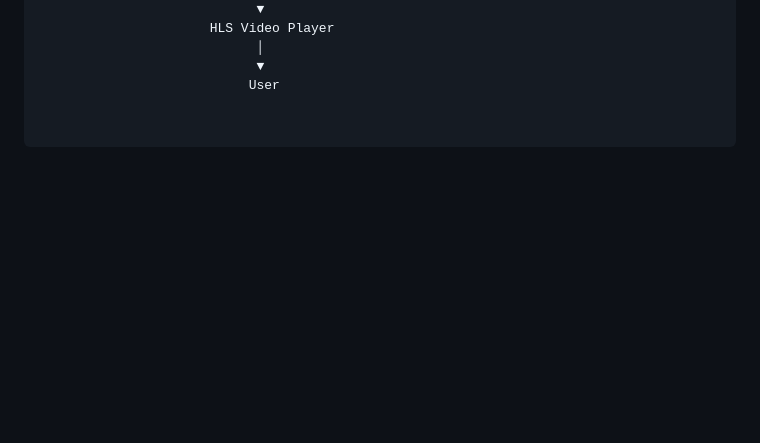
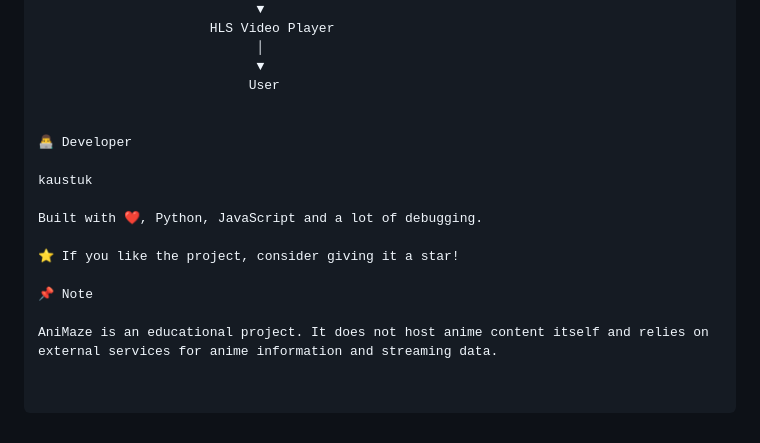
Before and after one commit to kaustuklol/AniMaze, a Markdown page: README.md, the part around the change. Rendered like a GitHub page; blank space fills up the shorter version.

```diff
--- a/README.md
+++ b/README.md
@@ -156,3 +156,16 @@ AniMaze connects multiple services to create the complete experience.
                             │
                             ▼
                            User
+
+
+👨‍💻 Developer
+
+kaustuk
+
+Built with ❤️, Python, JavaScript and a lot of debugging.
+
+⭐ If you like the project, consider giving it a star!
+
+📌 Note
+
+AniMaze is an educational project. It does not host anime content itself and relies on external services for anime information and streaming data.
```
